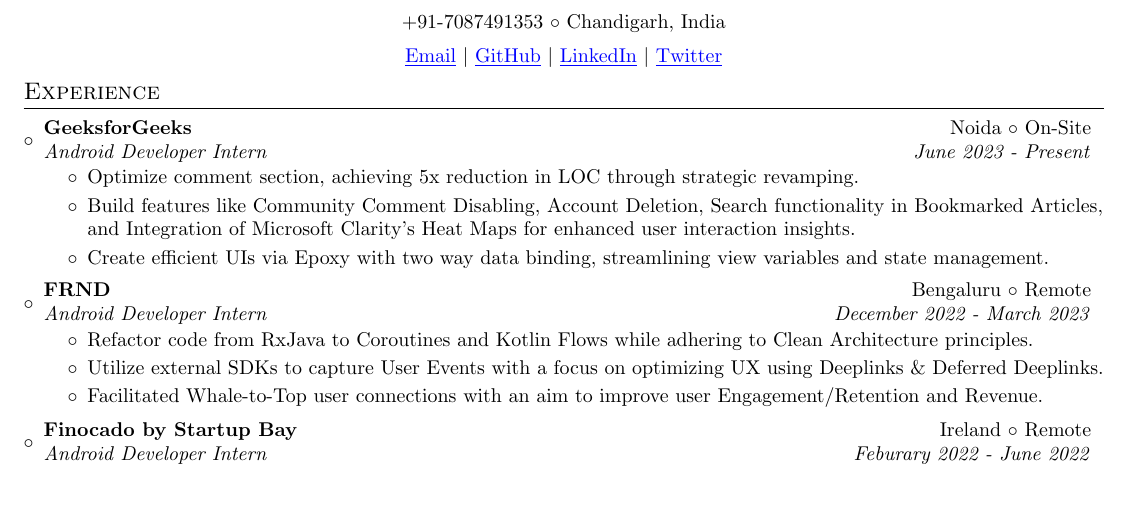
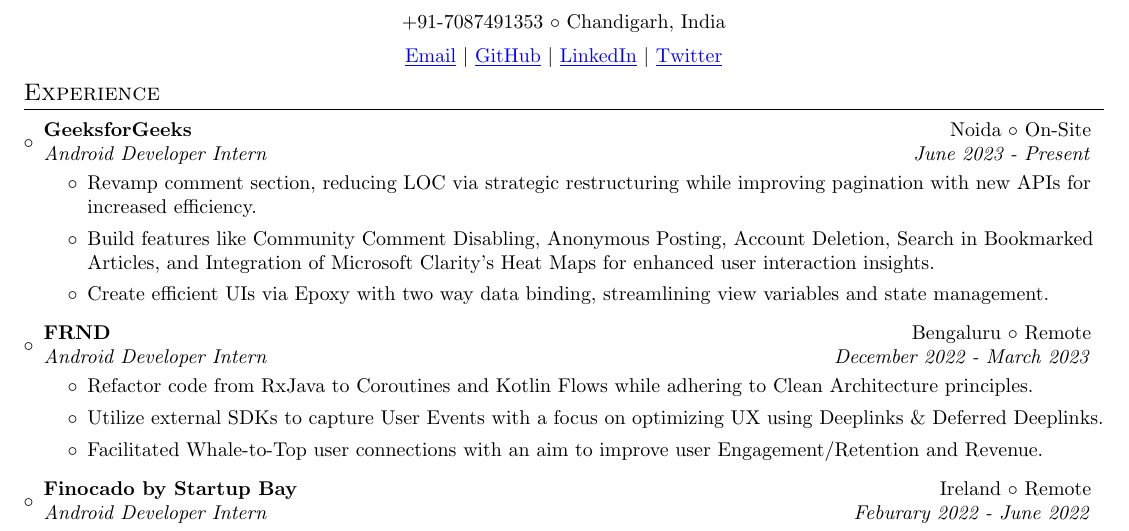
Before and after one commit to itsnitish22/resume-nitish, a LaTeX CV (resume.tex): part of page 1 of 2, cut so that both start at the same text, the shorter picture padded with empty space. Compiled offline with pdfLaTeX.

Commit message:
Update resume.tex

```diff
--- a/resume.tex
+++ b/resume.tex
@@ -110,8 +110,8 @@
 {GeeksforGeeks}{Noida $\circ$ On-Site}
 {Android Developer Intern }{June 2023 - Present}
 \begin{itemize}
-	\item {Optimize comment section, achieving 5x reduction in LOC through strategic revamping.}
-	\item {Build features like Community Comment Disabling, Account Deletion, Search functionality in Bookmarked Articles, and Integration of Microsoft Clarity's Heat Maps for enhanced user interaction insights.}
+	\item {Revamp comment section, reducing LOC via strategic restructuring while improving pagination with new APIs for increased efficiency.}
+	\item {Build features like Community Comment Disabling, Anonymous Posting, Account Deletion, Search in Bookmarked Articles, and Integration of Microsoft Clarity’s Heat Maps for enhanced user interaction insights.}
 	\item {Create efficient UIs via Epoxy with two way data binding, streamlining view variables and state management.}
 \end{itemize}
 \vspace{-3pt}
```
